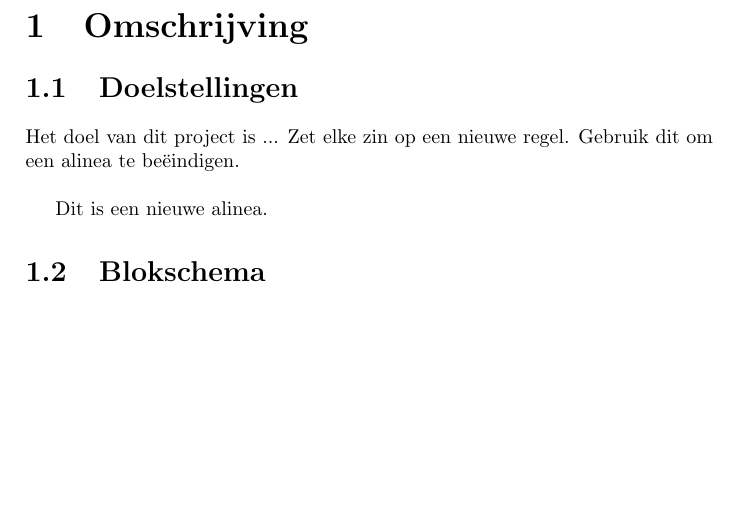
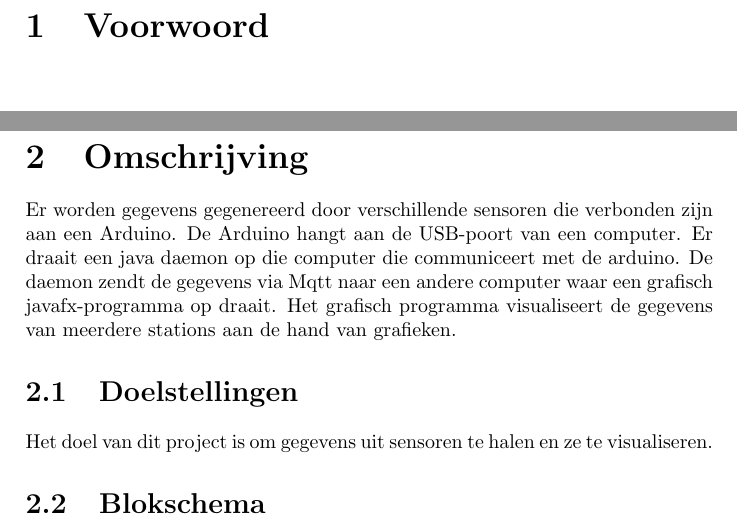
Before and after one commit to Reavershark/projectwerk1-2018-biometrics-report, a LaTeX document (report.tex): part of page 3 of 12 before the commit and two parts of pages 3 and 4 of 14 after it, the two joined at a grey line, cut at the place of the change, the shorter picture padded with empty space. Compiled offline with pdfLaTeX.

Commit message:
Description, formatting

```diff
--- a/report.tex
+++ b/report.tex
@@ -1,13 +1,14 @@
 \documentclass[a4paper]{report}
 
+\usepackage{amsmath, siunitx, titlesec, hyperref}
 \usepackage[dutch]{babel}
+\usepackage[official]{eurosym}
 \usepackage{graphicx}
 \graphicspath{{./img/}}
 \usepackage{tikz}
 \usetikzlibrary{shapes.geometric, arrows}
 \tikzstyle{object} = [rectangle, minimum width=3cm, minimum height=1cm, text centered, draw=black]
 \tikzstyle{arrow} = [thick]
-\usepackage{amsmath, siunitx, titlesec, hyperref}
 
 %Reformat title
 \titleformat{\chapter}
@@ -23,14 +24,17 @@
 \maketitle
 \tableofcontents
 
+\chapter{Voorwoord}
+
 \chapter{Omschrijving}
+    Er worden gegevens gegenereerd door verschillende sensoren die verbonden zijn aan een Arduino.
+    De Arduino hangt aan de USB-poort van een computer.
+    Er draait een java daemon op die computer die communiceert met de arduino.
+    De daemon zendt de gegevens via Mqtt naar een andere computer waar een grafisch javafx-programma op draait.
+    Het grafisch programma visualiseert de gegevens van meerdere stations aan de hand van grafieken.
+
     \section{Doelstellingen}
-Het doel van dit project is ...
-Zet elke zin op een nieuwe regel.
-Gebruik dit om een alinea te beëindigen.\\
-
-Dit is een nieuwe alinea.
-%Gebruik een % om commentaar toe te voegen.
+        Het doel van dit project is om gegevens uit sensoren te halen en ze te visualiseren.
 
     \section{Blokschema}
         %JM
```
Also changed, not shown: report.tex (18 more changed lines). Lines whose indentation alone changed are shown as unchanged.
